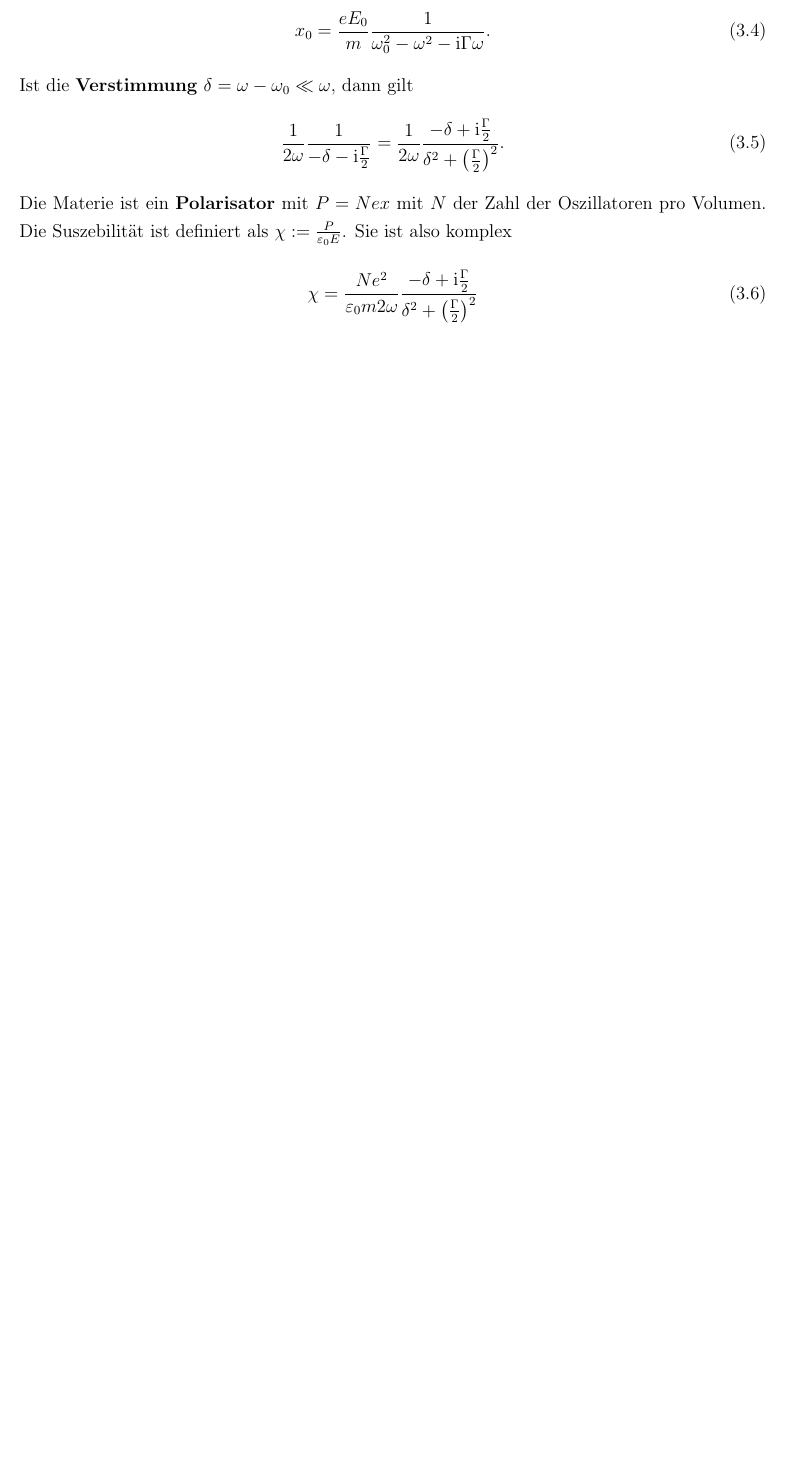
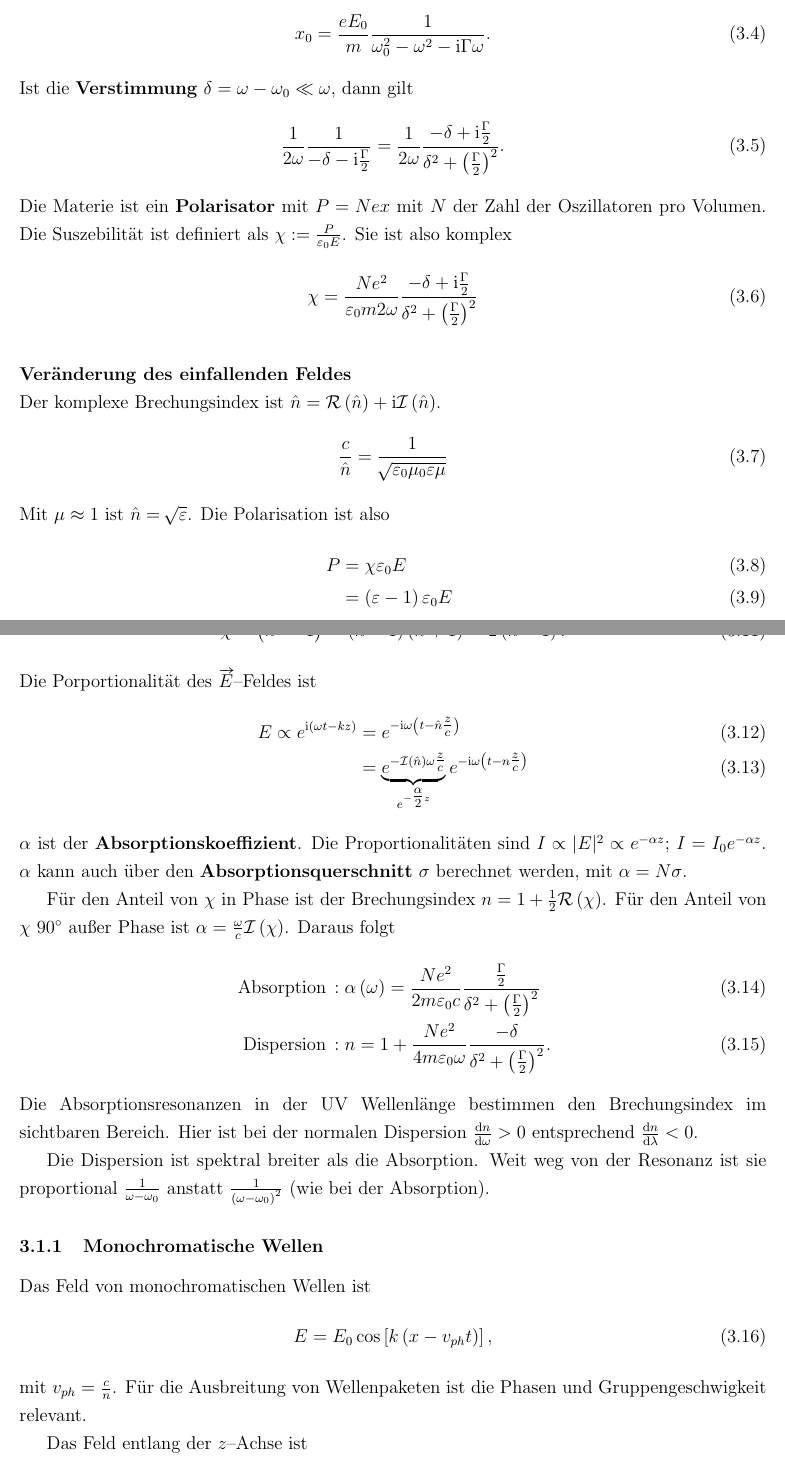
Before and after one commit to Jowo5696/studium, a LaTeX document (physik_111-511/physik_311/notes_physik_311.tex): part of page 11 of 11 before the commit and two parts of pages 11 and 12 of 13 after it, the two joined at a grey line, cut so that both start at the same text, the shorter picture padded with empty space. The pictures show the PDF file physik_111-511/physik_311/notes_physik_311.pdf that the author committed with the source.

Commit message:
physik311 vl 23.10.

```diff
--- a/physik_111-511/physik_311/notes_physik_311.tex
+++ b/physik_111-511/physik_311/notes_physik_311.tex
@@ -339,4 +339,42 @@ Die Materie ist ein \textbf{Polarisator} mit $P=Nex$ mit $N$ der Zahl der Oszill
 \begin{align}
         \chi=\dfrac{Ne^2}{\varepsilon _0m2\omega }\dfrac{-\delta +\text{i}\tfrac{\Gamma }{2}}{\delta ^2+\left(\tfrac{\Gamma }{2}\right)^2}
 \end{align}
+\hfill\\\textbf{Veränderung des einfallenden Feldes}\\
+Der komplexe Brechungsindex ist $\hat{n}=\mathcal{R}\left(\hat{n}\right)+\text{i}\mathcal{I}\left(\hat{n}\right)$.
+\begin{align}
+        \dfrac{c}{\hat{n}}&=\dfrac{1}{\,\sqrt[]{\varepsilon _0\mu _0\varepsilon \mu }}
+\end{align}
+Mit $\mu \approx 1$ ist $\hat{n}=\,\sqrt[]{\varepsilon }$. Die Polarisation ist also
+\begin{align}
+        P&=\chi \varepsilon _0E\\
+         &=\left(\varepsilon -1\right)\varepsilon _0E\\
+         &=\left(\hat{n}-1\right)\varepsilon _0E
+.\end{align}
+Die Suszeptibilität hat dann den Wert
+\begin{align}
+        \chi=\left(\hat{n}^2-1\right)=\left(\hat{n}-1\right)\left(\hat{n}+1\right)\approx 2\left(\hat{n}-1\right)
+.\end{align}
+Die Porportionalität des $\vv{E}$--Feldes ist
+\begin{align}
+        E\propto e^{\text{i}\left(\omega t-kz\right)}&=e^{-\text{i}\omega \left(t-\hat{n}\tfrac{z}{c}\right)}\\
+                                                     &=\underbrace{e^{-\mathcal{I}\left(\hat{n}\right)\omega \tfrac{z}{c}}}_{e^{-\tfrac{\alpha }{2}z}}e^{-\text{i}\omega \left(t-n \tfrac{z}{c}\right)}
+\end{align}
+$\alpha $ ist der \textbf{Absorptionskoeffizient}. Die Proportionalitäten sind $I\propto |E|^2\propto e^{-\alpha z}$; $I=I_0e^{-\alpha z}$. $\alpha $ kann auch über den \textbf{Absorptionsquerschnitt} $\sigma $ berechnet werden, mit $\alpha =N\sigma $.\par
+Für den Anteil von $\chi$ in Phase ist der Brechungsindex $n=1+\tfrac{1}{2}\mathcal{R}\left(\chi\right)$. Für den Anteil von $\chi$ $\ang{90}$ außer Phase ist $\alpha =\tfrac{\omega }{c}\mathcal{I}\left(\chi\right)$. Daraus folgt
+\begin{align}
+        \,\text{Absorption}\,&:\alpha \left(\omega \right)=\dfrac{Ne^2}{2m\varepsilon _0c}\dfrac{\tfrac{\Gamma }{2}}{\delta ^2+\left(\tfrac{\Gamma }{2}\right)^2}\\
+        \,\text{Dispersion}\,&:n=1+\dfrac{Ne^2}{4m\varepsilon _0\omega }\dfrac{-\delta }{\delta ^2+\left(\tfrac{\Gamma }{2}\right)^2}
+.\end{align}
+Die Absorptionsresonanzen in der UV Wellenlänge bestimmen den Brechungsindex im sichtbaren Bereich. Hier ist bei der normalen Dispersion $\diff[]{n}{\omega }>0$ entsprechend $\diff[]{n}{\lambda }<0$.\par
+Die Dispersion ist spektral breiter als die Absorption. Weit weg von der Resonanz ist sie proportional $\tfrac{1}{\omega -\omega _0}$ anstatt $\tfrac{1}{\left(\omega -\omega _0\right)^2}$ (wie bei der Absorption).
 
+\subsubsection{Monochromatische Wellen}
+Das Feld von monochromatischen Wellen ist
+\begin{align}
+        E=E_0\cos \left[k\left(x-v_{ph}t\right)\right]
+,\end{align}
+mit $v_{ph}=\tfrac{c}{n}$. Für die Ausbreitung von Wellenpaketen ist die Phasen und Gruppengeschwigkeit relevant.\par
+Das Feld entlang der $z$--Achse ist
+\begin{align}
+        E\left(z,t\right)&=\dfrac{1}{2\pi }\int_{-\infty}^{\infty}E\left(\omega \right)e^{\text{i}\left(k\left(\omega \right)z-\omega t\right)}\td \omega
+,\end{align}
@@ -342,0 +385 @@ Die Materie ist ein \textbf{Polarisator} mit $P=Nex$ mit $N$ der Zahl der Oszill
+.\end{align}
@@ -343,3 +390,7 @@ Die Materie ist ein \textbf{Polarisator} mit $P=Nex$ mit $N$ der Zahl der Oszill
+\begin{align}
+        \ddot{x}&=\dfrac{eE\left(t\right)}{m}&\chi&=\dfrac{P}{\varepsilon _0E}=\dfrac{Nex}{\varepsilon _0E}=\dfrac{Ne^2}{\varepsilon _0m}\dfrac{1}{-\omega ^2}
+,\end{align}
+mit $\varepsilon \left(\omega \right)=1+\chi=1-\tfrac{\omega _p^2}{\omega ^2}$ und $\omega _p^2=\tfrac{Ne^2}{\varepsilon _0m}$ als die Frequenz mit der das Plasma schwingt. Der Brechungsindex ist $n=\,\sqrt[]{\varepsilon }$. Unter der Plasmafrequenz absorbiert das leitende Material (z.B.\ Metall), über der Plasmafrequenz wird Metall durchsichtig.
 
 %}}}
 
```
Also changed, not shown: physik_111-511/physik_311/notes_physik_311.pdf, physik_111-511/physik_311/notes_physik_311.tex (8 more changed lines), 7 other files.
